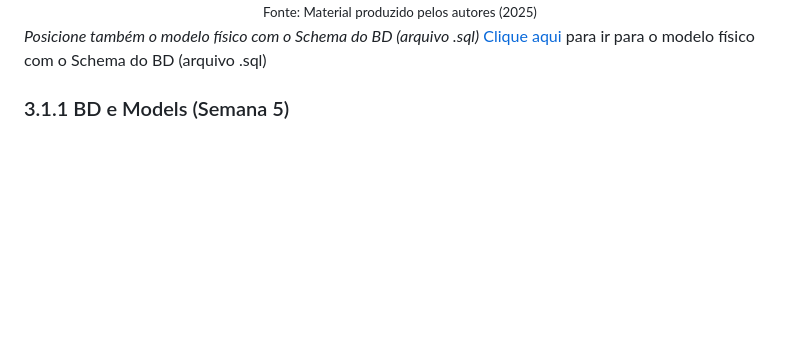
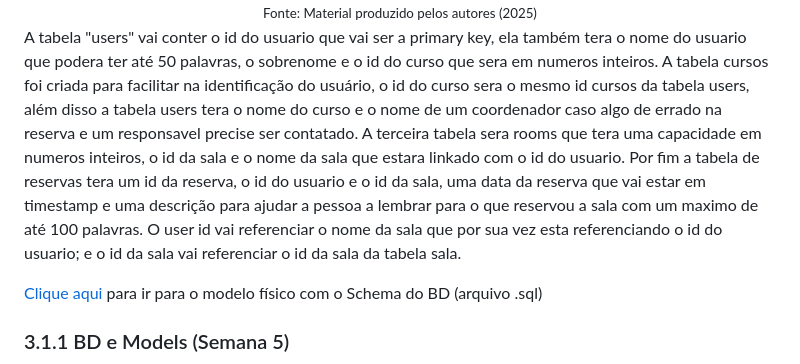
Before and after one commit to josephmansur9/projeto_indivual-segundo-modulo, a Markdown page: PI-WAD.md, the part around the change. Rendered like a GitHub page; blank space fills up the shorter version.

Commit message:
commit dia 09/05

```diff
--- a/PI-WAD.md
+++ b/PI-WAD.md
@@ -66,7 +66,11 @@ T – É pode testar com usuários se a notificação aparece quando ativada
     <small style="margin-top: 4px; font-size: 10px;">Fonte: Material produzido pelos autores (2025)</small>
 </div>
 
-*Posicione também o modelo físico com o Schema do BD (arquivo .sql)*
+A tabela "users" vai conter o id do usuario que vai ser a primary key, ela também tera o nome do usuario que podera ter até 50 palavras, o sobrenome e o id do curso que sera em numeros inteiros.
+A tabela cursos foi criada para facilitar na identificação do usuário, o id do curso sera o mesmo id cursos da tabela users, além disso a tabela users tera o nome do curso e o nome de um coordenador caso algo de errado na reserva e um responsavel precise ser contatado.
+A terceira tabela sera rooms que tera uma capacidade em numeros inteiros, o id da sala e o nome da sala que estara linkado com o id do usuario.
+Por fim a tabela de reservas tera um id da reserva, o id do usuario e o id da sala, uma data da reserva que vai estar em timestamp e uma descrição para ajudar a pessoa a lembrar para o que reservou a sala com um maximo de até 100 palavras. O user id vai referenciar o nome da sala que por sua vez esta referenciando o id do usuario; e o id da sala vai referenciar o id da sala da tabela sala.
+
 <a href="/scripts/init.sql">Clique aqui</a> para ir para o modelo físico com o Schema do BD (arquivo .sql)
 
 ### 3.1.1 BD e Models (Semana 5)
```
